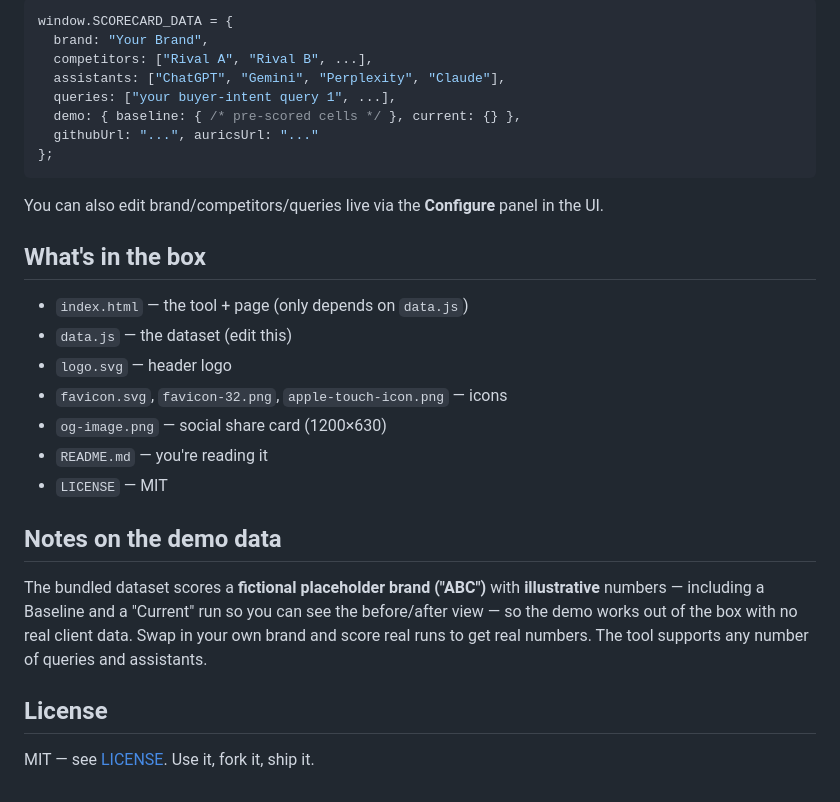
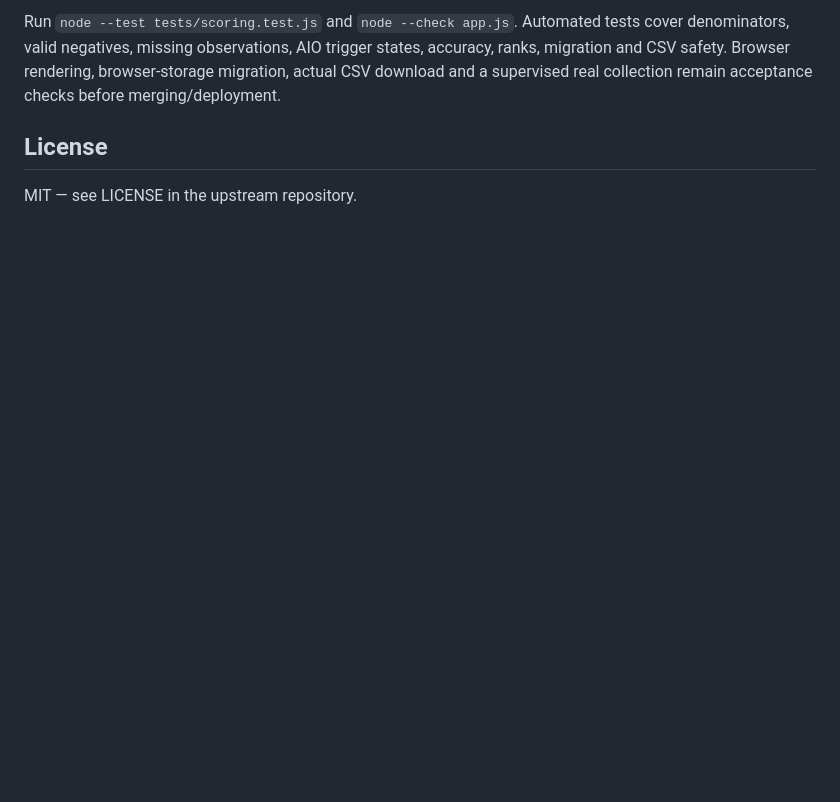
Before and after one commit to raina7sri/ai-visibility-scorecard, a Markdown page: README.md, the part around one of its changes. Rendered like a GitHub page; blank space fills up the shorter version.

````diff
--- a/README.md
+++ b/README.md
@@ -48,30 +43,5 @@ Everything is in **`data.js`** — edit it and reload:
-```js
-window.SCORECARD_DATA = {
-  brand: "Your Brand",
-  competitors: ["Rival A", "Rival B", ...],
-  assistants: ["ChatGPT", "Gemini", "Perplexity", "Claude"],
-  queries: ["your buyer-intent query 1", ...],
-  demo: { baseline: { /* pre-scored cells */ }, current: {} },
-  githubUrl: "...", auricsUrl: "..."
-};
-```
-
-You can also edit brand/competitors/queries live via the **Configure** panel in the UI.
-
-## What's in the box
-
-- `index.html` — the tool + page (only depends on `data.js`)
-- `data.js` — the dataset (edit this)
-- `logo.svg` — header logo
-- `favicon.svg`, `favicon-32.png`, `apple-touch-icon.png` — icons
-- `og-image.png` — social share card (1200×630)
-- `README.md` — you're reading it
-- `LICENSE` — MIT
-
-## Notes on the demo data
-
-The bundled dataset scores a **fictional placeholder brand ("ABC")** with **illustrative** numbers — including a Baseline and a "Current" run so you can see the before/after view — so the demo works out of the box with no real client data. Swap in your own brand and score real runs to get real numbers. The tool supports any number of queries and assistants.
+Run `node --test tests/scoring.test.js` and `node --check app.js`. Automated tests cover denominators, valid negatives, missing observations, AIO trigger states, accuracy, ranks, migration and CSV safety. Browser rendering, browser-storage migration, actual CSV download and a supervised real collection remain acceptance checks before merging/deployment.
 
 ## License
 
-MIT — see [LICENSE](LICENSE). Use it, fork it, ship it.
+MIT — see LICENSE in the upstream repository.
````
Also changed, not shown: other parts of README.md (+28 -33 lines).
